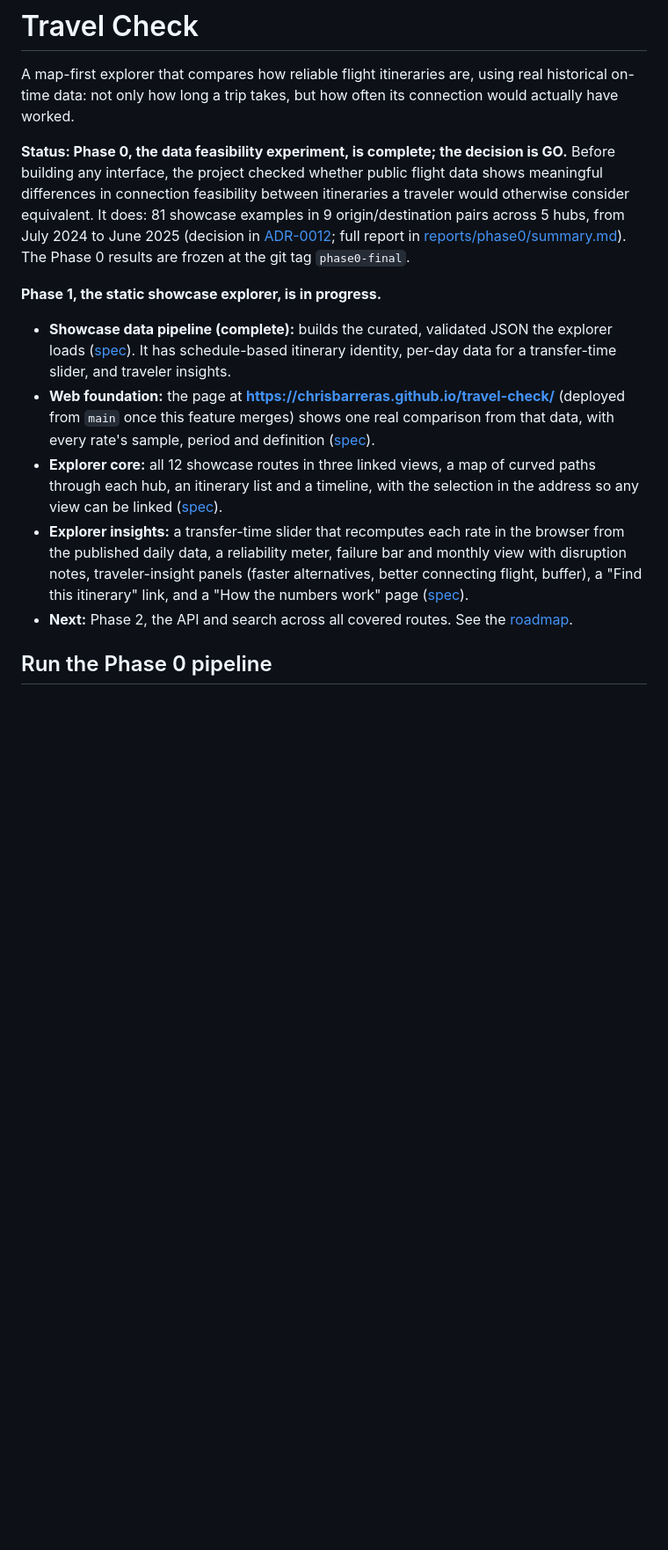
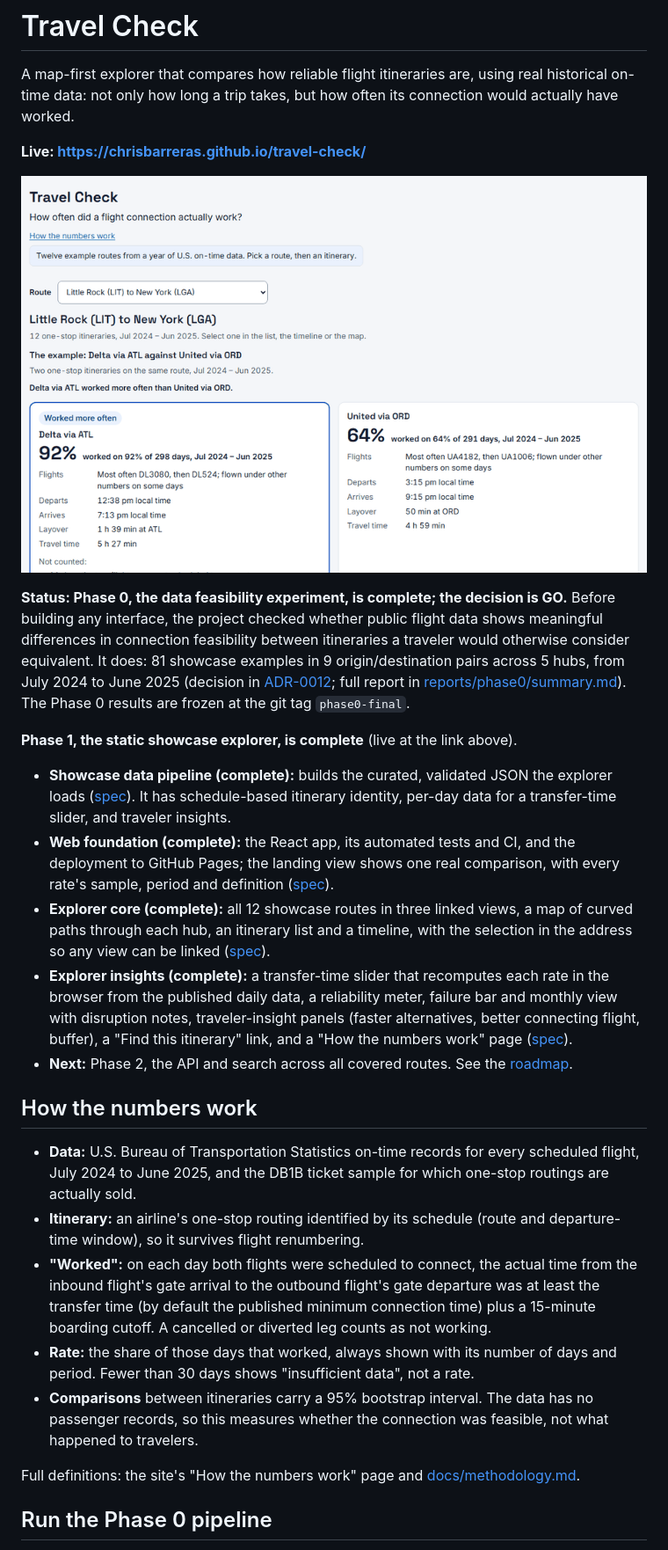
Before and after one commit to chrisbarreras/travel-check, a Markdown page: README.md, the part around the change. Shown at 88% size. Rendered like a GitHub page; pictures changed too: docs/media/travel-check.gif (added); blank space fills up the shorter version.

Commit message:
docs: close out Phase 1 - README GIF, live link and methodology summary; roadmap complete
- README: live link, a GIF recorded from the live site, a short "How the numbers work"
  summary, and the Phase 1 features marked complete (fixes the stale web-foundation line).
- Roadmap: explorer-core and explorer-insights marked complete; Phase 1 status and how
  each exit criterion is met.

Co-Authored-By: Claude Opus 5.5 <noreply@anthropic.com>

```diff
--- a/README.md
+++ b/README.md
@@ -2,14 +2,28 @@
 
 A map-first explorer that compares how reliable flight itineraries are, using real historical on-time data: not only how long a trip takes, but how often its connection would actually have worked.
 
+**Live: https://chrisbarreras.github.io/travel-check/**
+
+![Travel Check: the landing comparison, the map and itinerary list, a selected itinerary with the transfer-time slider, its insight panels, and the "How the numbers work" page](docs/media/travel-check.gif)
+
 **Status: Phase 0, the data feasibility experiment, is complete; the decision is GO.** Before building any interface, the project checked whether public flight data shows meaningful differences in connection feasibility between itineraries a traveler would otherwise consider equivalent. It does: 81 showcase examples in 9 origin/destination pairs across 5 hubs, from July 2024 to June 2025 (decision in [ADR-0012](docs/adr/0012-phase0-go-no-go.md); full report in [reports/phase0/summary.md](reports/phase0/summary.md)). The Phase 0 results are frozen at the git tag `phase0-final`.
 
-**Phase 1, the static showcase explorer, is in progress.**
+**Phase 1, the static showcase explorer, is complete** (live at the link above).
 - **Showcase data pipeline (complete):** builds the curated, validated JSON the explorer loads ([spec](specs/002-showcase-data-pipeline/spec.md)). It has schedule-based itinerary identity, per-day data for a transfer-time slider, and traveler insights.
-- **Web foundation:** the page at **https://chrisbarreras.github.io/travel-check/** (deployed from `main` once this feature merges) shows one real comparison from that data, with every rate's sample, period and definition ([spec](specs/003-web-foundation/spec.md)).
-- **Explorer core:** all 12 showcase routes in three linked views, a map of curved paths through each hub, an itinerary list and a timeline, with the selection in the address so any view can be linked ([spec](specs/004-explorer-core/spec.md)).
-- **Explorer insights:** a transfer-time slider that recomputes each rate in the browser from the published daily data, a reliability meter, failure bar and monthly view with disruption notes, traveler-insight panels (faster alternatives, better connecting flight, buffer), a "Find this itinerary" link, and a "How the numbers work" page ([spec](specs/005-explorer-insights/spec.md)).
+- **Web foundation (complete):** the React app, its automated tests and CI, and the deployment to GitHub Pages; the landing view shows one real comparison, with every rate's sample, period and definition ([spec](specs/003-web-foundation/spec.md)).
+- **Explorer core (complete):** all 12 showcase routes in three linked views, a map of curved paths through each hub, an itinerary list and a timeline, with the selection in the address so any view can be linked ([spec](specs/004-explorer-core/spec.md)).
+- **Explorer insights (complete):** a transfer-time slider that recomputes each rate in the browser from the published daily data, a reliability meter, failure bar and monthly view with disruption notes, traveler-insight panels (faster alternatives, better connecting flight, buffer), a "Find this itinerary" link, and a "How the numbers work" page ([spec](specs/005-explorer-insights/spec.md)).
 - **Next:** Phase 2, the API and search across all covered routes. See the [roadmap](docs/roadmap.md).
+
+## How the numbers work
+
+- **Data:** U.S. Bureau of Transportation Statistics on-time records for every scheduled flight, July 2024 to June 2025, and the DB1B ticket sample for which one-stop routings are actually sold.
+- **Itinerary:** an airline's one-stop routing identified by its schedule (route and departure-time window), so it survives flight renumbering.
+- **"Worked":** on each day both flights were scheduled to connect, the actual time from the inbound flight's gate arrival to the outbound flight's gate departure was at least the transfer time (by default the published minimum connection time) plus a 15-minute boarding cutoff. A cancelled or diverted leg counts as not working.
+- **Rate:** the share of those days that worked, always shown with its number of days and period. Fewer than 30 days shows "insufficient data", not a rate.
+- **Comparisons** between itineraries carry a 95% bootstrap interval. The data has no passenger records, so this measures whether the connection was feasible, not what happened to travelers.
+
+Full definitions: the site's "How the numbers work" page and [docs/methodology.md](docs/methodology.md).
 
 ## Run the Phase 0 pipeline
 
```
Also changed, not shown: docs/roadmap.md (+5 -3 lines).
